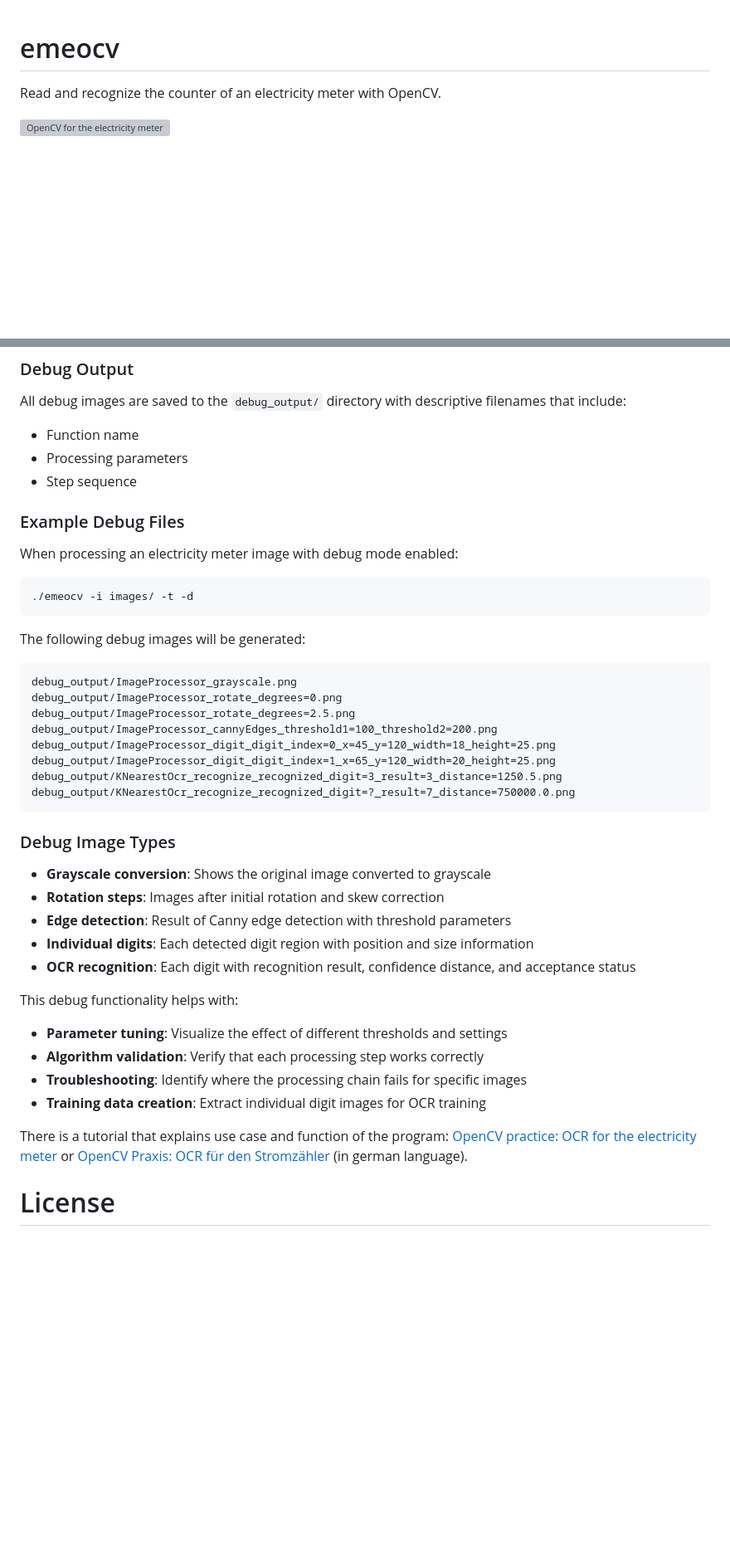
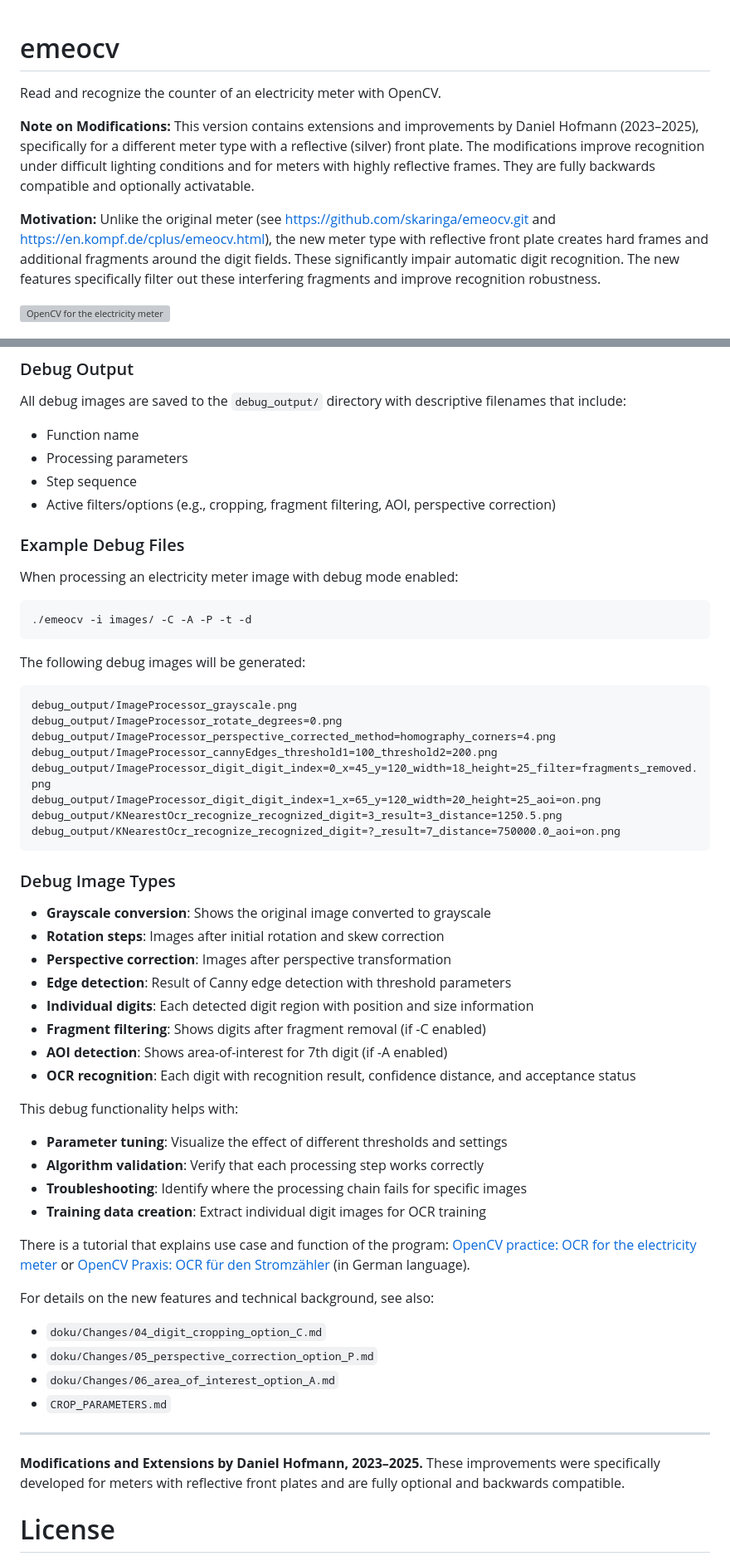
Before and after one commit to udohof/emeocv, a Markdown page: README.md, 2 parts joined by grey strips. Shown at 83% size. Rendered like a GitHub page; blank space fills up the shorter version; grey boxes are pictures that could not be loaded.

```diff
--- a/README.md
+++ b/README.md
@@ -1,7 +1,14 @@
 emeocv
 ======
 
+
 Read and recognize the counter of an electricity meter with OpenCV.
+
+**Note on Modifications:**
+This version contains extensions and improvements by Daniel Hofmann (2023–2025), specifically for a different meter type with a reflective (silver) front plate. The modifications improve recognition under difficult lighting conditions and for meters with highly reflective frames. They are fully backwards compatible and optionally activatable.
+
+**Motivation:**
+Unlike the original meter (see https://github.com/skaringa/emeocv.git and https://en.kompf.de/cplus/emeocv.html), the new meter type with reflective front plate creates hard frames and additional fragments around the digit fields. These significantly impair automatic digit recognition. The new features specifically filter out these interfering fragments and improve recognition robustness.
 
 ![OpenCV for the electricity meter](http://www.kompf.de/cplus/images/emeocv_m.png)
 
@@ -53,30 +97,34 @@ All debug images are saved to the `debug_output/` directory with descriptive fil
 - Function name
 - Processing parameters
 - Step sequence
+- Active filters/options (e.g., cropping, fragment filtering, AOI, perspective correction)
 
 ### Example Debug Files
 
 When processing an electricity meter image with debug mode enabled:
 
-    ./emeocv -i images/ -t -d
+    ./emeocv -i images/ -C -A -P -t -d
 
 The following debug images will be generated:
 
     debug_output/ImageProcessor_grayscale.png
     debug_output/ImageProcessor_rotate_degrees=0.png
-    debug_output/ImageProcessor_rotate_degrees=2.5.png
+    debug_output/ImageProcessor_perspective_corrected_method=homography_corners=4.png
     debug_output/ImageProcessor_cannyEdges_threshold1=100_threshold2=200.png
-    debug_output/ImageProcessor_digit_digit_index=0_x=45_y=120_width=18_height=25.png
-    debug_output/ImageProcessor_digit_digit_index=1_x=65_y=120_width=20_height=25.png
+    debug_output/ImageProcessor_digit_digit_index=0_x=45_y=120_width=18_height=25_filter=fragments_removed.png
+    debug_output/ImageProcessor_digit_digit_index=1_x=65_y=120_width=20_height=25_aoi=on.png
     debug_output/KNearestOcr_recognize_recognized_digit=3_result=3_distance=1250.5.png
-    debug_output/KNearestOcr_recognize_recognized_digit=?_result=7_distance=750000.0.png
+    debug_output/KNearestOcr_recognize_recognized_digit=?_result=7_distance=750000.0_aoi=on.png
 
 ### Debug Image Types
 
 - **Grayscale conversion**: Shows the original image converted to grayscale
 - **Rotation steps**: Images after initial rotation and skew correction
+- **Perspective correction**: Images after perspective transformation
 - **Edge detection**: Result of Canny edge detection with threshold parameters
 - **Individual digits**: Each detected digit region with position and size information
+- **Fragment filtering**: Shows digits after fragment removal (if -C enabled)
+- **AOI detection**: Shows area-of-interest for 7th digit (if -A enabled)
 - **OCR recognition**: Each digit with recognition result, confidence distance, and acceptance status
 
 This debug functionality helps with:
@@ -86,9 +134,21 @@ This debug functionality helps with:
 - **Training data creation**: Extract individual digit images for OCR training
 
 
+
 There is a tutorial that explains use case and function of the program:
 [OpenCV practice: OCR for the electricity meter](https://en.kompf.de/cplus/emeocv.html) or
-[OpenCV Praxis: OCR für den Stromzähler](https://www.kompf.de/cplus/emeocv.html) (in german language).
+[OpenCV Praxis: OCR für den Stromzähler](https://www.kompf.de/cplus/emeocv.html) (in German language).
+
+For details on the new features and technical background, see also:
+- `doku/Changes/04_digit_cropping_option_C.md`
+- `doku/Changes/05_perspective_correction_option_P.md`
+- `doku/Changes/06_area_of_interest_option_A.md`
+- `CROP_PARAMETERS.md`
+
+---
+
+**Modifications and Extensions by Daniel Hofmann, 2023–2025.**
+These improvements were specifically developed for meters with reflective front plates and are fully optional and backwards compatible.
 
 License
 =======
```
Also changed, not shown: other parts of README.md (+38 -1 lines).
